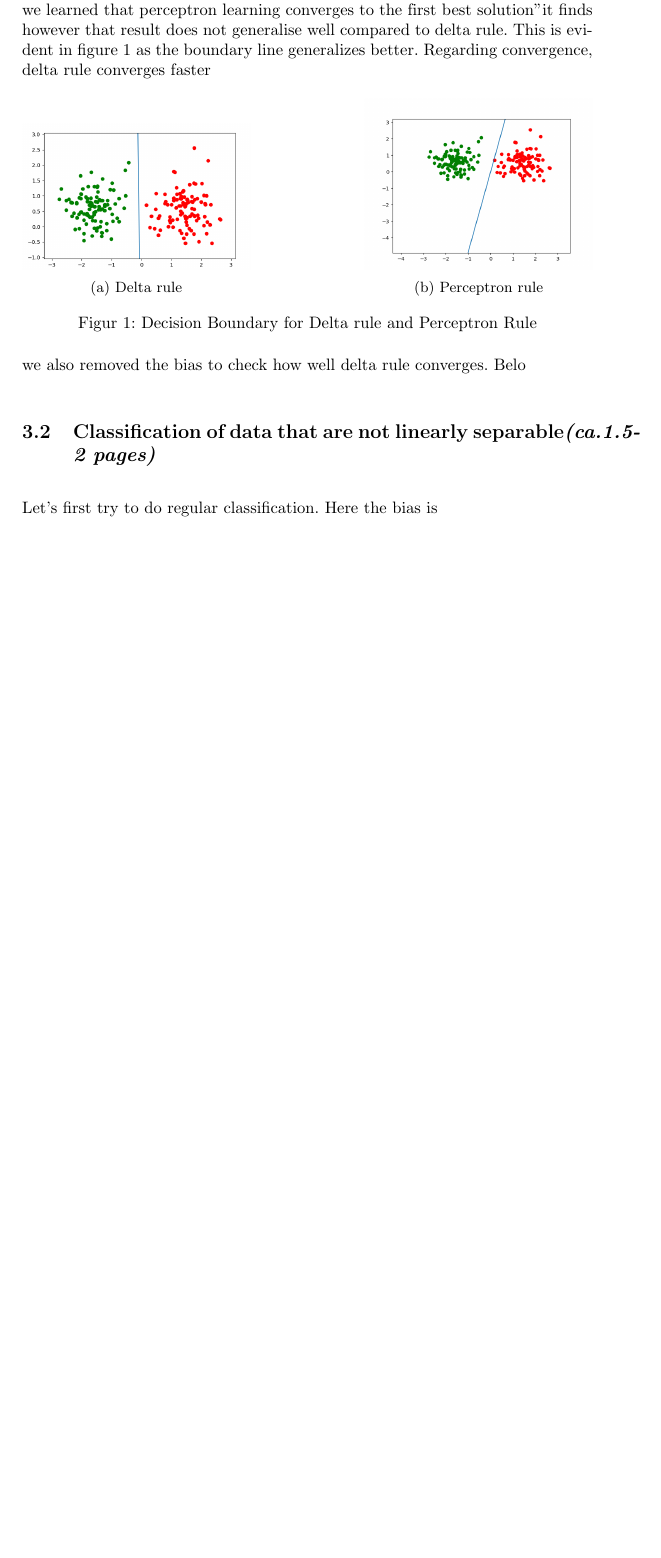
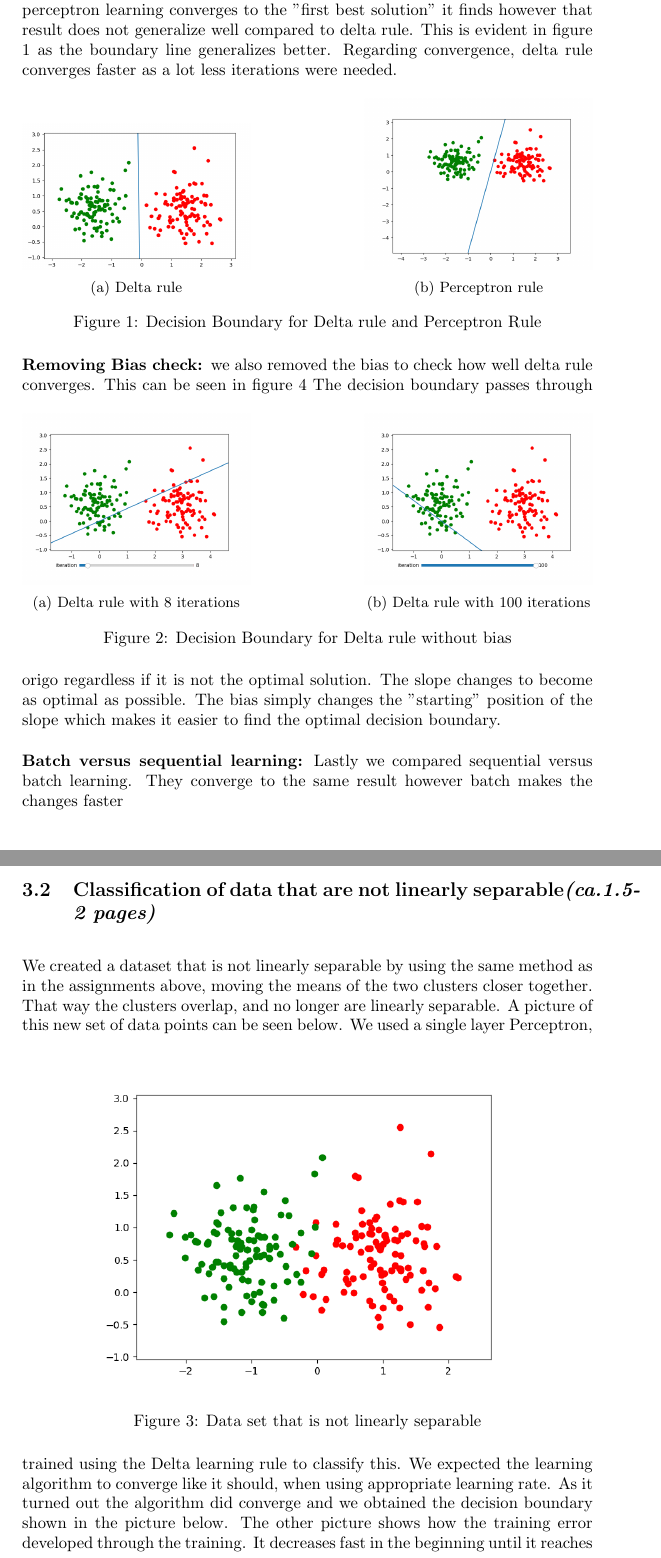
Before and after one commit to RakinAli/Artificial-Neural-Networks-and-Deep-Architectures, a LaTeX document (Labs/Lab 1/Lab 1a/Lab1a_report.tex): part of page 2 of 2 before the commit and two parts of pages 2 and 3 of 4 after it, the two joined at a grey line, cut so that both start at the same text, the shorter picture padded with empty space. Compiled offline with pdfLaTeX.

Commit message:
Updates from Overleaf

```diff
--- a/Labs/Lab 1/Lab 1a/Lab1a_report.tex
+++ b/Labs/Lab 1/Lab 1a/Lab1a_report.tex
@@ -1,6 +1,5 @@
 \documentclass[a4paper]{article}
 
-\usepackage[swedish]{babel}
 \usepackage[latin1]{inputenc}
 \usepackage{amssymb}
 \usepackage{framed}
@@ -41,7 +40,7 @@ This assignment was scoped on the delta and perceptron learning rule. For the de
 
 \section{Results and discussion}
 \subsection{Classification with a single-layer perceptron}
-In this Section we compared learning algorithm with a single perception. The algorithms compared were delta rule and perception learning. From the lectures we learned that perceptron learning converges to the "first best solution" it finds however that result does not generalise well compared to delta rule. This is evident in figure \ref{fig:Decision Boundary} as the boundary line generalizes better. Regarding convergence, delta rule converges faster
+\textbf{Perceptron versus Delta Rule Learning: }In this Section we compared two learning algorithms with a single perception. The algorithms compared were delta rule and perception learning. From the lectures we learned that perceptron learning converges to the "first best solution" it finds however that result does not generalize well compared to delta rule. This is evident in figure \ref{fig:Decision Boundary} as the boundary line generalizes better. Regarding convergence, delta rule converges faster as a lot less iterations were needed.
 \begin{figure}[htb]
     \centering
     \begin{subfigure}{0.4\textwidth}
@@ -58,10 +57,34 @@ In this Section we compared learning algorithm with a single perception. The alg
     \caption{Decision Boundary for Delta rule and Perceptron Rule}
     \label{fig:Decision Boundary}
 \end{figure}\\
-we also removed the bias to check how well delta rule converges. Belo
+\textbf{Removing Bias check: }we also removed the bias to check how well delta rule converges. This can be seen in figure \ref{fig:DeltaRule-NoBias}
+\begin{figure}[htb]
+    \centering
+    \begin{subfigure}{0.4\textwidth}
+        \includegraphics[width=\textwidth]{Labs/Lab 1/Lab 1a/Results/Delta-linear-seperable-NO-BIAS.png}
+        \caption{Delta rule with 8 iterations}
+        \label{fig:Delta Rule without bias, iteration 8}
+    \end{subfigure}
+    \hfill
+    \begin{subfigure}{0.4\textwidth}
+        \includegraphics[width=\textwidth]{Labs/Lab 1/Lab 1a/Results/Delta-linear-seperable-NO-BIAS-ITERATION100.png}
+        \caption{Delta rule with 100 iterations}
+        \label{fig:Perceptron}
+    \end{subfigure}
+    \caption{Decision Boundary for Delta rule without bias }
+    \label{fig:DeltaRule-NoBias}
+\end{figure}
+The decision boundary passes through origo regardless if it is not the optimal solution. The slope changes to become as optimal as possible. The bias simply changes the "starting" position of the slope which makes it easier to find the optimal decision boundary.
 
-
+\textbf{Batch versus sequential learning:} Lastly we compared sequential versus batch learning. They converge to the same result however batch makes the changes faster
 
 
 \subsection{Classification of data that are not linearly separable\textit{(ca.1.5-2 pages)}}
-Let's first try to do regular classification. Here the bias is
+We created a dataset that is not linearly separable by using the same method as in the assignments above, moving the means of the two clusters closer together. That way the clusters overlap, and no longer are linearly separable. A picture of this new set of data points can be seen below.
+\begin{figure}[htb]
+    \centering
+    \includegraphics[width=0.8\textwidth]{Labs/Lab 1/Lab 1a/Results/overlapping_dataset.png}
+    \caption{Data set that is not linearly separable}
+    \label{fig:enter-label}
+\end{figure}
+We used a single layer Perceptron, trained using the Delta learning rule to classify this. We expected the learning algorithm to converge like it should, when using appropriate learning rate. As it turned out the algorithm did converge and we obtained the decision boundary shown in the picture below. The other picture shows how the training error developed through the training. It decreases fast in the beginning until it reaches convergence.
@@ -68,8 +105,10 @@ Let's first try to do regular classification. Here the bias is
+    \label{fig:DeltaRule-NoBias}
+\end{figure}
+
 
 
 
 \section{Final remarks \normalsize{\textit{(ca. 0.5 page)}}} \textbf{Rakin Ali }
 \textit{Please share your final reflections on the lab, its content and your own learning. Which parts of the lab assignment did you find confusing or not necessarily helping in understanding important concepts and which parts you have found interesting and relevant to your learning experience? \\
 Here you can also formulate your opinion, interpretation or speculation about some of the simulation outcomes. Please add any follow-up questions that you might have regarding the lab tasks and the results you have produced.}
-
 \end{document}
```
Also changed, not shown: Labs/Lab 1/Lab 1a/Results/decicion-boundary-not-separable.png (added), Labs/Lab 1/Lab 1a/Results/overlapping_dataset.png (added), Labs/Lab 1/Lab 1a/Lab1a_report.tex (16 more changed lines).
